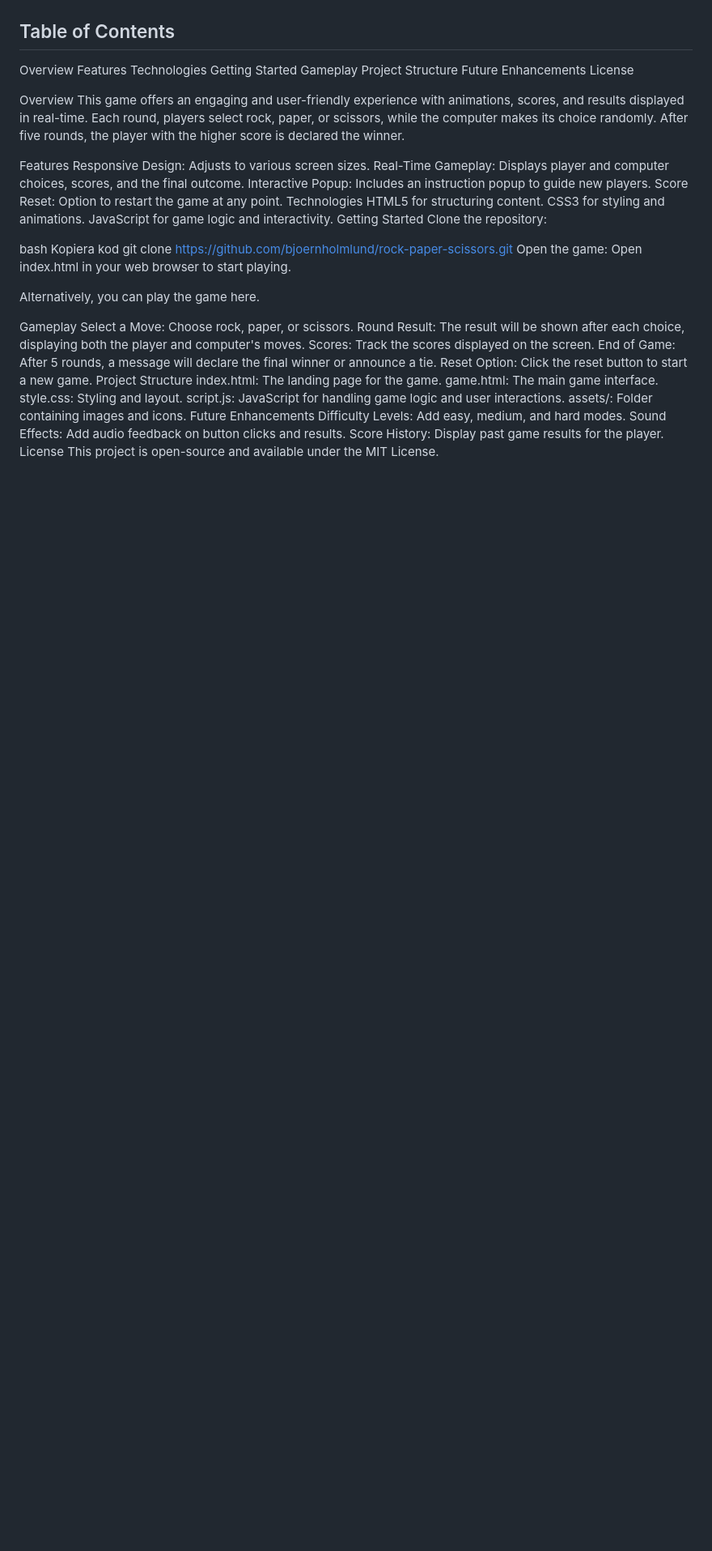
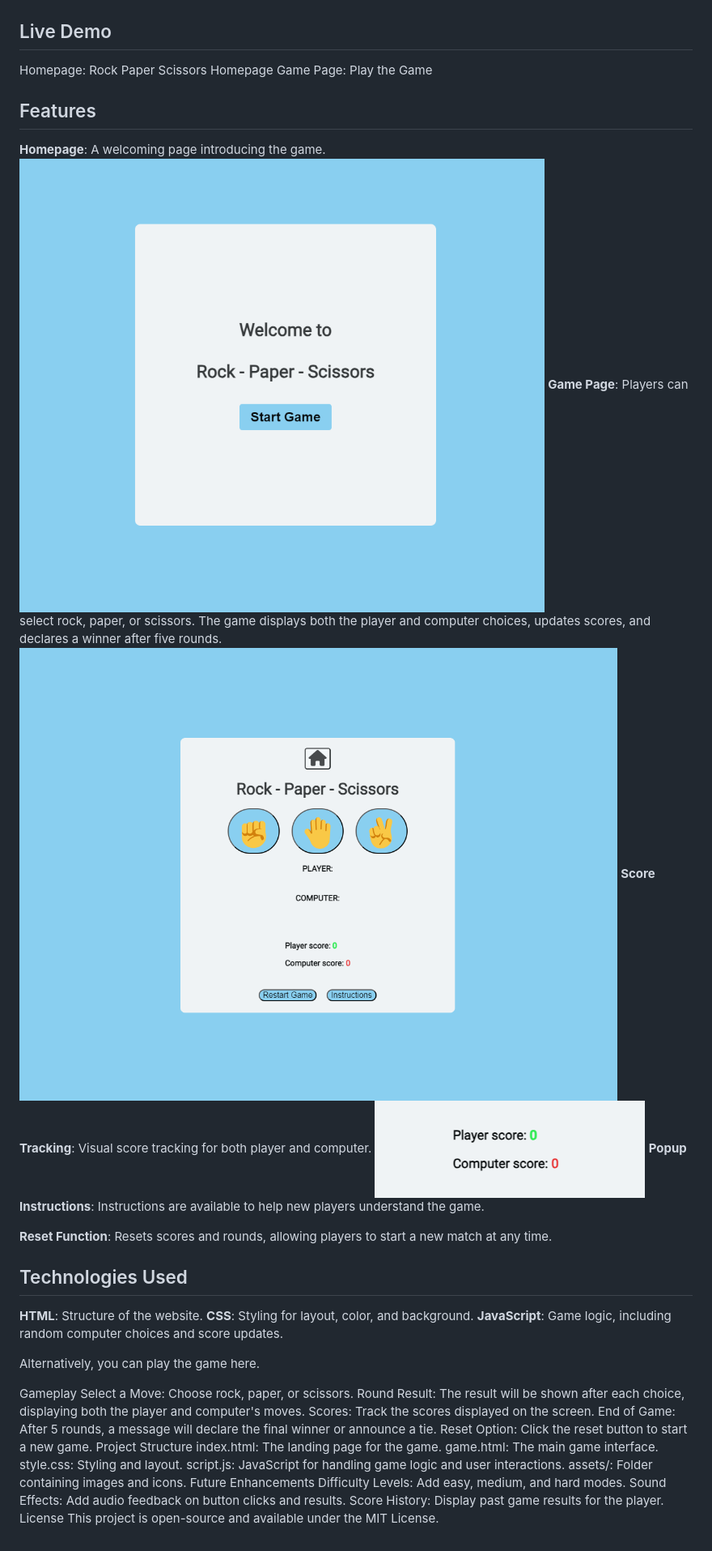
Before and after one commit to bjoernholmlund/rock-paper-scissor, a Markdown page: README.md, the part around the change printed below. Shown: that part at 81% size. Drawn GitHub-style; pictures changed too: assets/images/gaming.png (added), assets/images/homepage.png (added), assets/images/player and computer score.png (added); blank space fills up the shorter version.

Commit message:
adding some more text to readme

```diff
--- a/README.md
+++ b/README.md
@@ -4,35 +7,27 @@ Welcome to Rock Paper Scissors, a classic game brought to life on the web using
 ![mockup](<assets/images/rock, paper, scissor mockup.png>)
 
 
-## Table of Contents
-Overview
-Features
-Technologies
-Getting Started
-Gameplay
-Project Structure
-Future Enhancements
-License
+## Live Demo
+Homepage: Rock Paper Scissors Homepage
+Game Page: Play the Game
 
-Overview
-This game offers an engaging and user-friendly experience with animations, scores, and results displayed in real-time. Each round, players select rock, paper, or scissors, while the computer makes its choice randomly. After five rounds, the player with the higher score is declared the winner.
+## Features
+**Homepage**: A welcoming page introducing the game.
+![homepage](assets/images/homepage.png)
+**Game Page**: Players can select rock, paper, or scissors. The game displays both the player and computer choices, updates scores, and declares a winner after five rounds.
+![gaming](assets/images/gaming.png)
+**Score Tracking**: Visual score tracking for both player and computer.
+![scoretracker](<assets/images/player and computer score.png>)
+**Popup Instructions**: Instructions are available to help new players understand the game.
 
-Features
-Responsive Design: Adjusts to various screen sizes.
-Real-Time Gameplay: Displays player and computer choices, scores, and the final outcome.
-Interactive Popup: Includes an instruction popup to guide new players.
-Score Reset: Option to restart the game at any point.
-Technologies
-HTML5 for structuring content.
-CSS3 for styling and animations.
-JavaScript for game logic and interactivity.
-Getting Started
-Clone the repository:
+**Reset Function**: Resets scores and rounds, allowing players to start a new match at any time.
 
-bash
-Kopiera kod
-git clone https://github.com/bjoernholmlund/rock-paper-scissors.git
-Open the game: Open index.html in your web browser to start playing.
+## Technologies Used
+**HTML**: Structure of the website.
+**CSS**: Styling for layout, color, and background.
+**JavaScript**: Game logic, including random computer choices and score updates.
+
+
 
 Alternatively, you can play the game here.
 
```
Also changed, not shown: other parts of README.md (+4 -1 lines).
